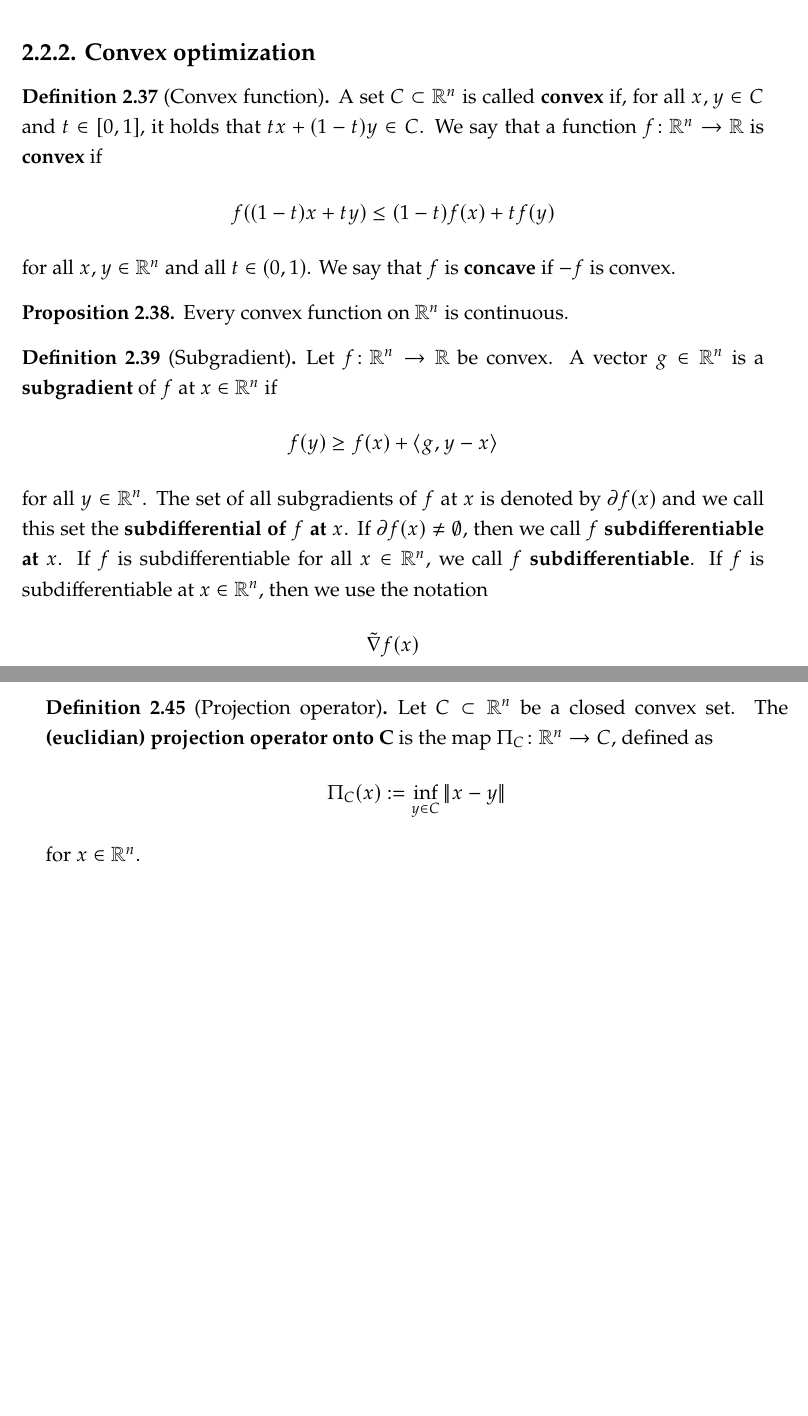
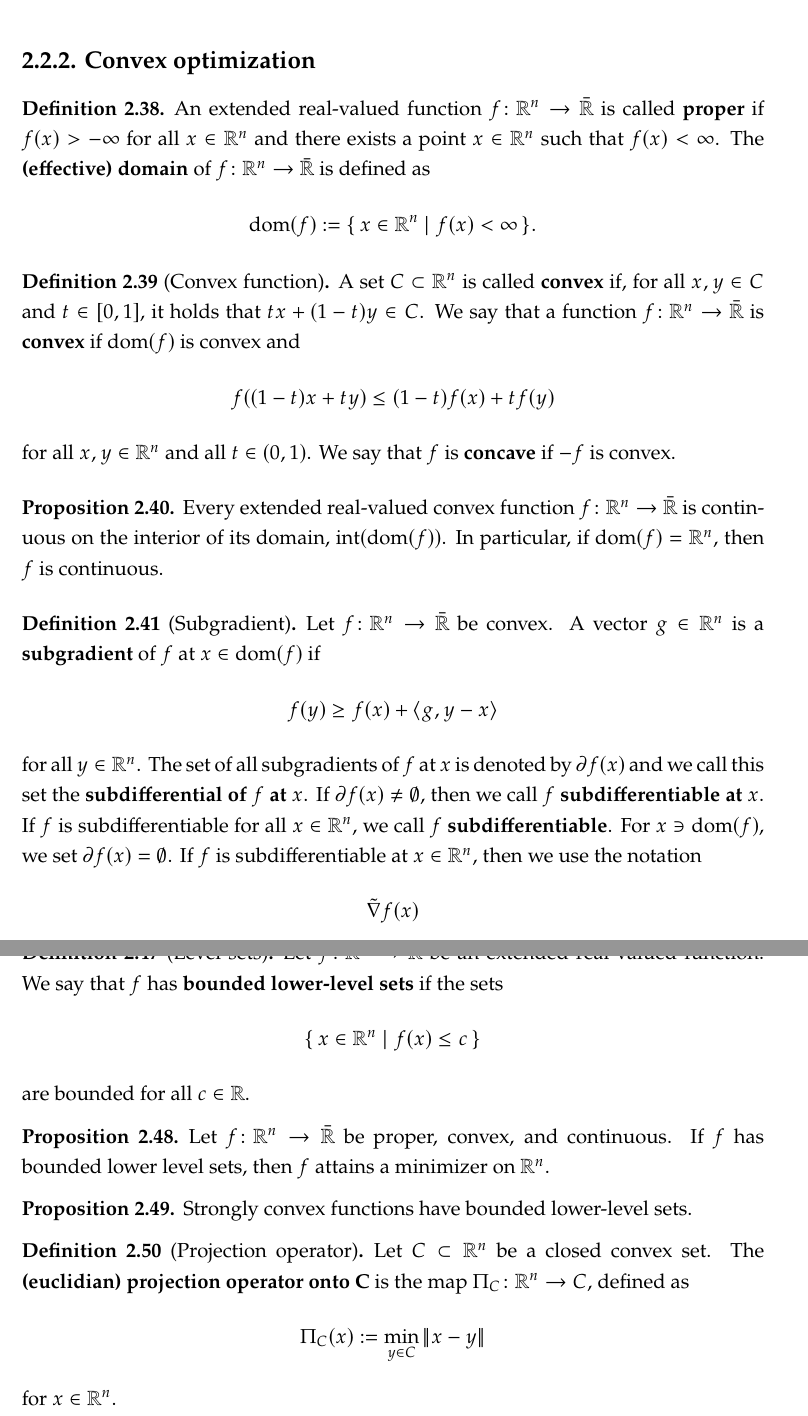
Before and after one commit to amlava/thesis, a LaTeX thesis (thesis/main.tex, which reads thesis/sec/chapter2.tex): two parts of pages 26 and 27 of 85 before the commit and two parts of pages 26 and 28 of 87 after it, joined at a grey line, cut so that both start at the same text, the shorter picture padded with empty space. Compiled offline with pdfLaTeX.

Commit message:
adapt results to extended-real valued fn and some fixes

```diff
--- a/thesis/sec/chapter2.tex
+++ b/thesis/sec/chapter2.tex
@@ -498,8 +508,19 @@ The contents of this section can be found in \cite{Boyd_Vandenberghe_2004,garrig
+\begin{definition}
+    An extended real-valued function $f\colon\R^n\to\bar{\R}$ is called \textbf{proper}
+    if $f(x) > -\infty$ for all $x\in\R^n$ and there exists a point $x\in\R^n$ such that $f(x) < \infty$.
+    The \textbf{(effective) domain} of $f\colon\R^n\to\bar{\R}$ is defined as
+    \[
+        \dom(f) := \{\, x\in\R^n \mid f(x) < \infty \,\}.
+    \]
+\end{definition}
+
+
 
 \begin{definition}[Convex function]
     A set $C\subset\R^n$ is called \textbf{convex} if, for all
     $x,y\in C$ and $t\in [0, 1]$, it holds that $tx + (1-t)y \in C$.
-    We say that a function $f\colon \R^n\to\R$ is \textbf{convex} if
+    We say that a function $f\colon \R^n\to\bar{\R}$ is \textbf{convex} if
+    $\dom(f)$ is convex and
     \begin{align*}
         f((1-t) x + t y) \leq (1-t) f(x) + t f(y)
     \end{align*}
@@ -544,11 +565,13 @@ The contents of this section can be found in \cite{Boyd_Vandenberghe_2004,garrig
 
 \begin{proposition}
     \label{prop:convex-implies-continuous}
-    Every convex function on $\R^n$ is continuous.
+    Every extended real-valued convex function $f\colon\R^n\to\bar{\R}$
+    is continuous on the interior of its domain, $\text{int}(\dom(f))$.
+    In particular, if $\dom(f) = \R^n$, then $f$ is continuous.
 \end{proposition}
 
 \begin{definition}[Subgradient]
-    Let $f\colon \R^n\to\R$ be convex. A vector $g\in\R^n$ is a \textbf{subgradient} of $f$ at $x\in\R^n$ if
+    Let $f\colon \R^n\to\bar{\R}$ be convex. A vector $g\in\R^n$ is a \textbf{subgradient} of $f$ at $x\in\dom(f)$ if
     \[
         f(y) \geq f(x) + \langle g, y-x \rangle
     \]
@@ -557,6 +580,7 @@ The contents of this section can be found in \cite{Boyd_Vandenberghe_2004,garrig
     and we call this set the \textbf{subdifferential of} $f$ \textbf{at} $x$.
     If $\partial f(x) \neq \emptyset$, then we call $f$ \textbf{subdifferentiable at} $x$.
     If $f$ is subdifferentiable for all $x\in\R^n$, we call $f$ \textbf{subdifferentiable}.
+    For $x\ni\dom(f)$, we set $\partial f(x) = \emptyset$.
     If $f$ is subdifferentiable at $x\in\R^n$, then we use the notation
     \[
         \tilde{\nabla} f(x)
@@ -667,3 +693,19 @@ Clearly, strongly convex functions are convex.
+\begin{definition}[Level sets]
+    Let $f\colon\R^n\to\bar{\R}$ be an extended real-valued function. We say that $f$ has \textbf{bounded lower-level
+    sets} if the sets
+    \[
+        \{\, x\in\R^n \mid f(x) \leq c \,\}
+    \]
+    are bounded for all $c\in\R$.
+\end{definition}
+
+\begin{proposition}
+    Let $f\colon\R^n\to\bar{\R}$ be proper, convex, and continuous. If $f$ has bounded lower level sets, then $f$ attains a minimizer
+    on $\R^n$.
+\end{proposition}
+
+\begin{proposition}
+    Strongly convex functions have bounded lower-level sets.
 \end{proposition}
 
 % \begin{example}
```
Also changed, not shown: thesis/sec/chapter3.tex (+2 -1 lines), thesis/main.pdf, thesis/sec/chapter2.tex (52 more changed lines).
